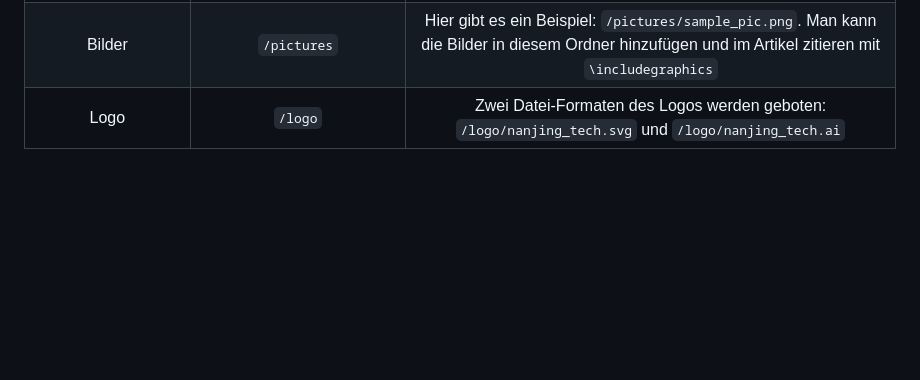
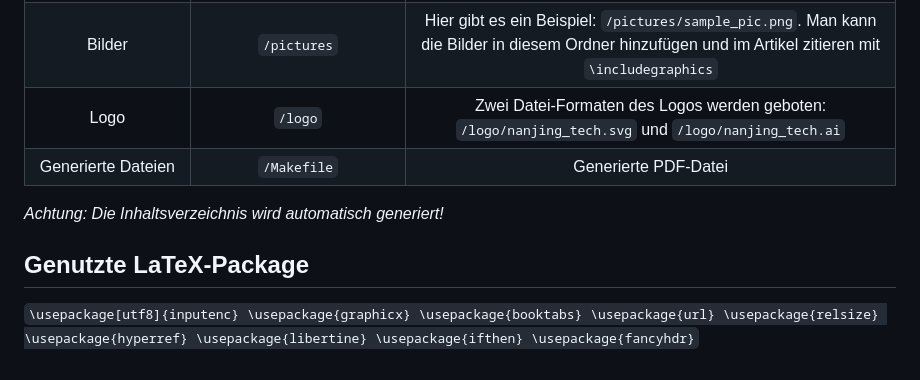
Before and after one commit to Berryyang713/njtech_sfl_template, a Markdown page: README.md, the part around the change. Rendered like a GitHub page; blank space fills up the shorter version.

```diff
--- a/README.md
+++ b/README.md
@@ -46,3 +46,15 @@ Diese Template basiert auf [Thesis Template for TH Deggendorf](https://www.overl
 |Literaturverzeichnis|`/thesis/references.bib`|Man muss die Literatur in `/thesis/references.bib` zuerst hinzufügen und dann in `/thesis/main.tex` zitieren|
 |Bilder|`/pictures`|Hier gibt es ein Beispiel: `/pictures/sample_pic.png`. Man kann die Bilder in diesem Ordner hinzufügen und im Artikel zitieren mit `\includegraphics`|
 |Logo|`/logo`|Zwei Datei-Formaten des Logos werden geboten: `/logo/nanjing_tech.svg` und `/logo/nanjing_tech.ai`|
+|Generierte Dateien|`/Makefile`|Generierte PDF-Datei|
+*Achtung: Die Inhaltsverzeichnis wird automatisch generiert!*
+## Genutzte LaTeX-Package
+  `\usepackage[utf8]{inputenc}
+  \usepackage{graphicx}
+  \usepackage{booktabs}
+  \usepackage{url}
+  \usepackage{relsize}
+  \usepackage{hyperref}
+  \usepackage{libertine}
+  \usepackage{ifthen}
+  \usepackage{fancyhdr}`
```
